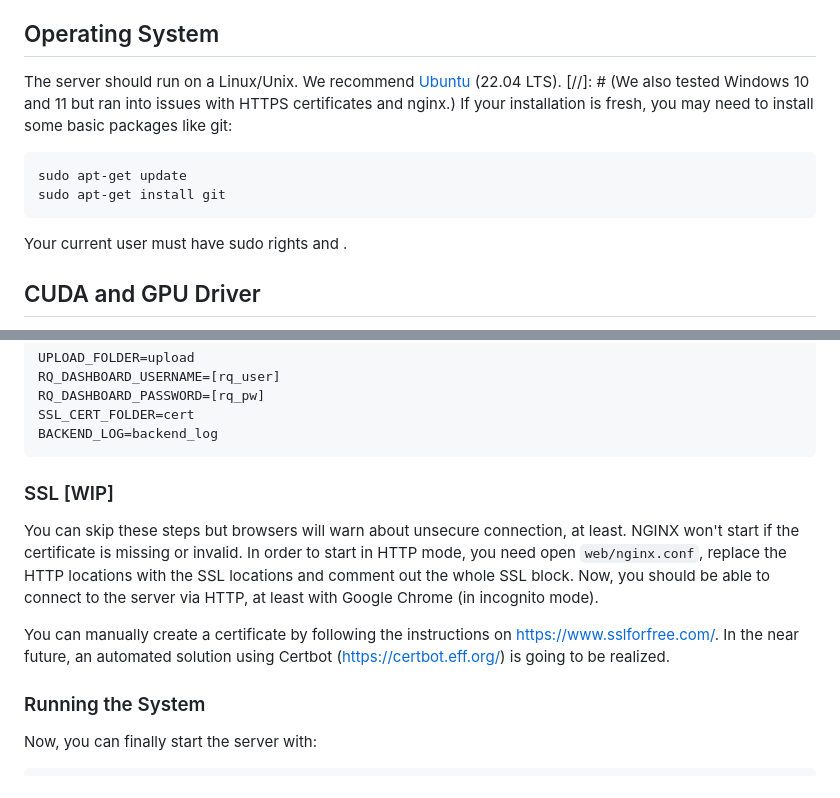
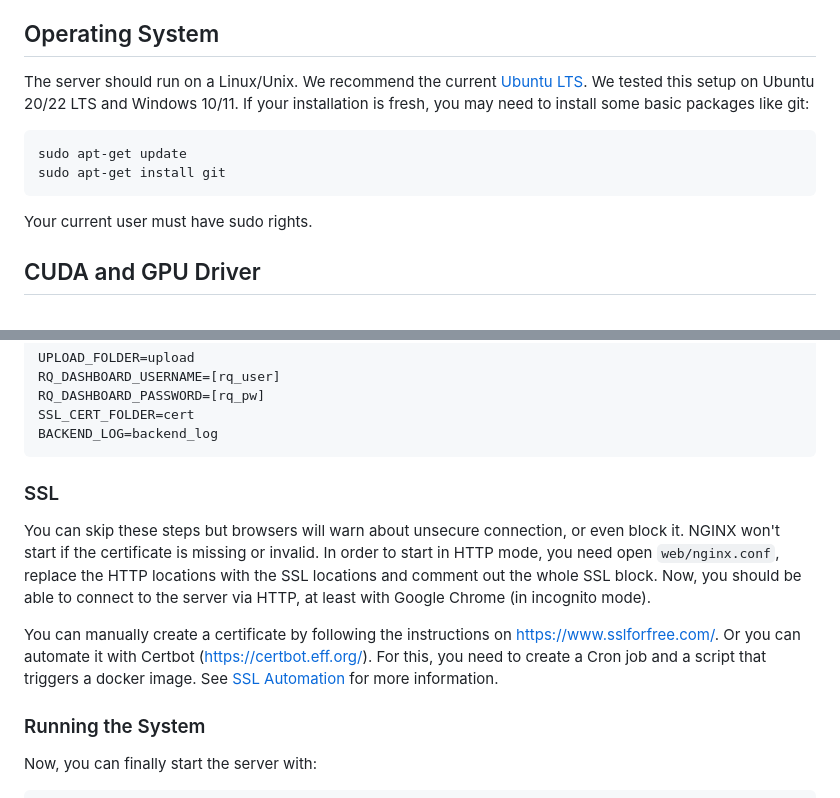
Before and after one commit to ErlerPhilipp/Pix2Model, a Markdown page: docs/setup.md, 2 parts joined by grey strips. Rendered like a GitHub page.

````diff
--- a/docs/setup.md
+++ b/docs/setup.md
@@ -14,15 +14,15 @@ Our system currently runs on:
 
 ## Operating System
 
-The server should run on a Linux/Unix. We recommend [Ubuntu](https://ubuntu.com/) (22.04 LTS).
-[//]: # (We also tested Windows 10 and 11 but ran into issues with HTTPS certificates and nginx.)
+The server should run on a Linux/Unix. We recommend the current [Ubuntu LTS](https://ubuntu.com/).
+We tested this setup on Ubuntu 20/22 LTS and Windows 10/11.
 If your installation is fresh, you may need to install some basic packages like git:
 ```bash
 sudo apt-get update
 sudo apt-get install git
 ```
 
-Your current user must have sudo rights and .
+Your current user must have sudo rights.
 
 
 ## CUDA and GPU Driver
@@ -131,15 +131,15 @@ BACKEND_LOG=backend_log
 ```
 
 
-### SSL [WIP]
+### SSL
 
-You can skip these steps but browsers will warn about unsecure connection, at least.
+You can skip these steps but browsers will warn about unsecure connection, or even block it.
 NGINX won't start if the certificate is missing or invalid. In order to start in HTTP mode,
 you need open `web/nginx.conf`, replace the HTTP locations with the SSL locations and comment out the whole SSL block.
 Now, you should be able to connect to the server via HTTP, at least with Google Chrome (in incognito mode).
 
 You can manually create a certificate by following the instructions on https://www.sslforfree.com/.
-In the near future, an automated solution using Certbot (https://certbot.eff.org/) is going to be realized.
+Or you can automate it with Certbot (https://certbot.eff.org/). For this, you need to create a Cron job and a script that triggers a docker image. See [SSL Automation](setup_ssl.md) for more information.
 
 
 ### Running the System
````
Also changed, not shown: docs/setup_ssl.md (added, +53 -0 lines).
